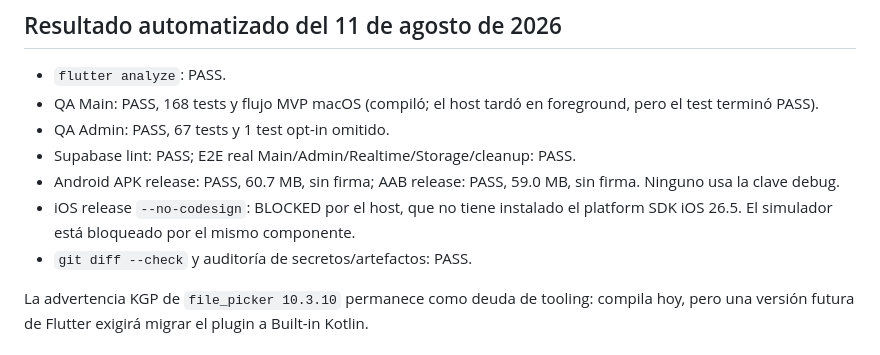
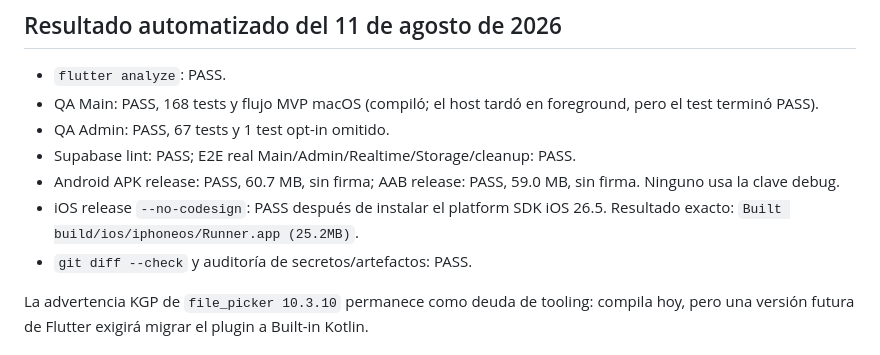
Before and after one commit to pabloumana81-star/linko, a Markdown page: docs/MOBILE_BETA.md, the part around the change. Rendered like a GitHub page.

```diff
--- a/docs/MOBILE_BETA.md
+++ b/docs/MOBILE_BETA.md
@@ -81,8 +81,8 @@ persistirse.
 - Supabase lint: PASS; E2E real Main/Admin/Realtime/Storage/cleanup: PASS.
 - Android APK release: PASS, 60.7 MB, sin firma; AAB release: PASS, 59.0 MB,
   sin firma. Ninguno usa la clave debug.
-- iOS release `--no-codesign`: BLOCKED por el host, que no tiene instalado el
-  platform SDK iOS 26.5. El simulador está bloqueado por el mismo componente.
+- iOS release `--no-codesign`: PASS después de instalar el platform SDK iOS
+  26.5. Resultado exacto: `Built build/ios/iphoneos/Runner.app (25.2MB)`.
 - `git diff --check` y auditoría de secretos/artefactos: PASS.
 
 La advertencia KGP de `file_picker 10.3.10` permanece como deuda de tooling:
```
Also changed, not shown: PROJECT_STATUS.md (+4 -3 lines), docs/QA.md (+3 -3 lines).
